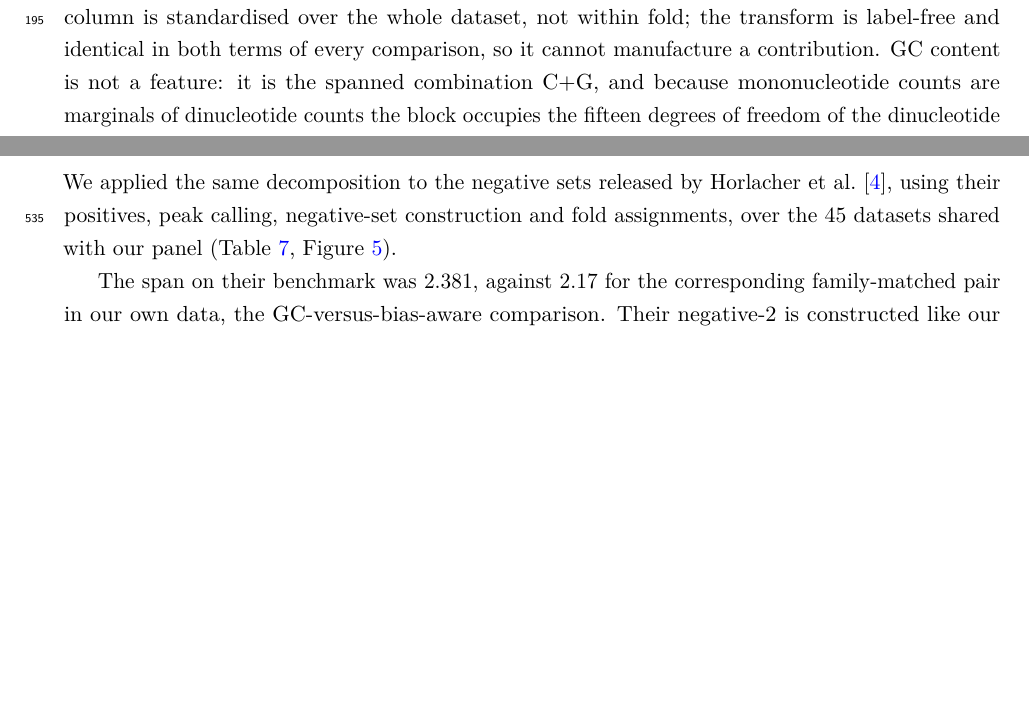
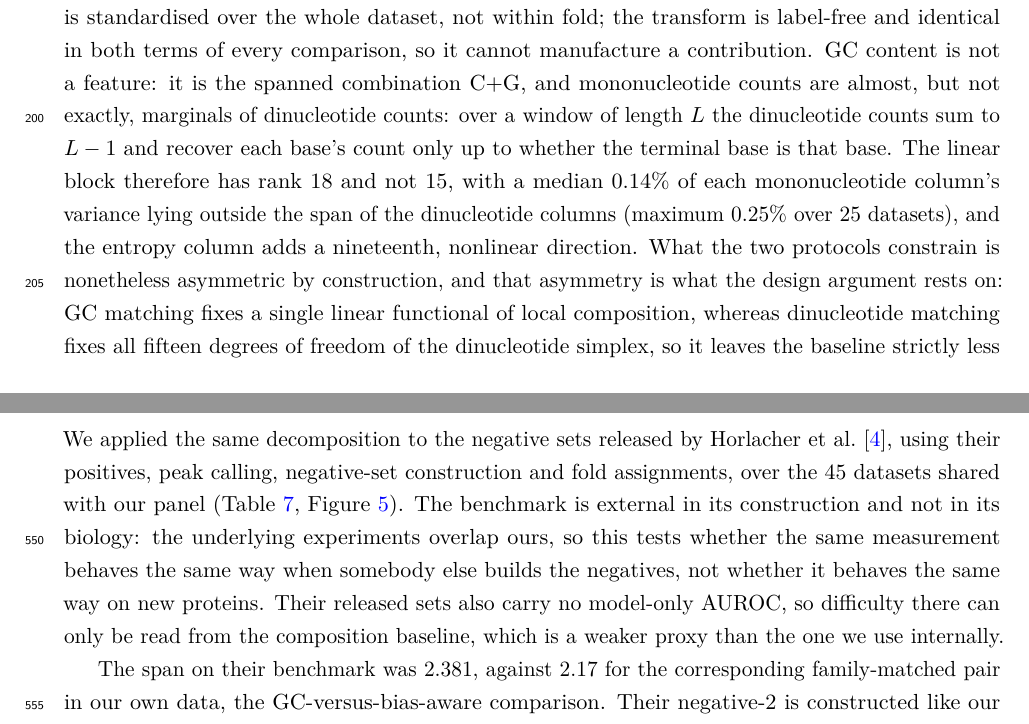
Before and after one commit to NirmalKumar31/rbp-protocol-calibration, a LaTeX paper (manuscript/paper.tex, which reads manuscript/sections/methods.tex, manuscript/sections/results.tex): two parts of pages 6 and 18 of 28 before the commit and two parts of pages 6 and 18 of 29 after it, joined at a grey line, cut so that both start at the same text, the shorter picture padded with empty space. The pictures show the PDF file manuscript/paper.pdf that the author committed with the source.

Commit message:
A reviewer found a real mathematical error: the baseline block has rank 18, not 15
The claim that "mononucleotide counts are marginals of dinucleotide counts" so the block
"occupies the fifteen degrees of freedom of the dinucleotide simplex" is FALSE, and it was
load-bearing: it is the stated reason the direction of the primary contrast is implied by the
design.

Over a window of length L the dinucleotide counts sum to L-1, so they recover each base's count
only up to whether the terminal base is that base. Measured on real windows: the linear block
has rank 18 across 25 of 25 datasets, with a median 0.14% of each mononucleotide column's
variance outside the dinucleotide span (max 0.25%), and entropy adds a nineteenth, nonlinear
direction.

The conclusion survives, because the argument does not actually need the feature space to BE
the simplex. What it needs is that the two protocols constrain composition asymmetrically: GC
matching fixes one linear functional, dinucleotide matching fixes all fifteen degrees of freedom
of the simplex. Rewritten to say that, in Methods and Results, with the measured rank stated.

THREE OTHER OVERSTATEMENTS FROM THE SAME REVIEW, all of them fair:

  * "does not grow with capacity" was never a capacity experiment. The three classes differ in
    architecture, receptive field, pretraining and parameter count at once. Section retitled to
    "The span holds for three model classes" and the inference restated as "not specific to a
    bag-of-k-mers measurement".
  * "the one independent benchmark" is external in construction, not in biology: its 45 datasets
    overlap ours. And its released sets carry no model-only AUROC, so difficulty there is read
    from the composition baseline, which is NOT the quantity the internal relation is defined
    on. Both now said where the comparison is made, and the abstract no longer implies a clean
    external test of the title.
  * headroom normalisation was listed among "eight monotone reparameterisations". g/(1-c) is
    not a transformation of g at all; it is a normalisation by a second quantity. Seven
    transformations and one normalisation, now labelled as such.

696/696, ci_local green, 0 orphans over 272 values.

Co-Authored-By: Claude Opus 5 (1M context) <noreply@anthropic.com>

```diff
--- a/manuscript/sections/methods.tex
+++ b/manuscript/sections/methods.tex
@@ -160,4 +160,14 @@ makes the design singular; dropping a level does not change the space the block
 column is standardised over the whole dataset, not within fold; the transform is
 label-free and identical in both terms of every comparison, so it cannot manufacture a
 contribution. GC content is not a feature: it is the spanned combination C$+$G, and
-because mononucleotide counts are marginals of dinucleotide counts the block occupies the fifteen
+mononucleotide counts are almost, but not exactly, marginals of dinucleotide counts: over a
+window of length $L$ the dinucleotide counts sum to $L-1$ and recover each base's count only up
+to whether the terminal base is that base. The linear block therefore has rank 18 and not 15,
+with a median 0.14\% of each mononucleotide column's variance lying outside the span of the
+dinucleotide columns (maximum 0.25\% over 25 datasets), and the entropy column adds a
+nineteenth, nonlinear direction. What the two protocols constrain is nonetheless asymmetric by
+construction, and that asymmetry is what the design argument rests on: GC matching fixes a
+single linear functional of local composition, whereas dinucleotide matching fixes all fifteen
+degrees of freedom of the dinucleotide simplex, so it leaves the baseline strictly less
+compositional variation to exploit. The baseline is refit on each protocol's own windows and is
+never carried between protocols.
--- a/manuscript/sections/results.tex
+++ b/manuscript/sections/results.tex
@@ -51,4 +51,3 @@ Benjamini-Hochberg control within the panel, and 72 of 94 once the design effect
 (Methods).
 
 The direction of the GC-versus-dinucleotide contrast is implied by the design. The composition
-baseline spans the fifteen degrees of freedom of the dinucleotide simplex; GC matching
@@ -57,6 +55,9 @@ so the arm that constrains more must leave the baseline weaker. Only the magnitu
+matching fixes a single linear functional of that composition, whereas dinucleotide matching
+fixes all fifteen degrees of freedom of the dinucleotide simplex, so the arm that constrains
+more must leave the baseline weaker. Only the magnitude of that
 contrast is informative. The position of the bias-aware arm is not implied by the same argument.
 That protocol
-constrains none of the fifteen degrees of freedom, and its negatives are not
+constrains none of those degrees of freedom, and its negatives are not
 composition-matched in any respect (median absolute GC difference 0.1387, against 0.0297 for
 the GC arm). It nonetheless has the highest composition baseline of the three.
 
@@ -456,11 +463,17 @@ dataset, SpliceBERT against the 4-mer; it is larger for SpliceBERT in all 94.}
 \label{fig:models}
 \end{figure}
 
-\subsection{One structural feature of the calibration replicates on an independent benchmark}
+\subsection{One structural feature of the calibration replicates on an externally constructed
+benchmark}
 
 We applied the same decomposition to the negative sets released by \citet{horlacher2023}, using
 their positives, peak calling, negative-set construction and fold assignments, over the 45
-datasets shared with our panel (Table~\ref{tab:external}, Figure~\ref{fig:external}).
+datasets shared with our panel (Table~\ref{tab:external}, Figure~\ref{fig:external}). The
+benchmark is external in its construction and not in its biology: the underlying experiments
+overlap ours, so this tests whether the same measurement behaves the same way when somebody
+else builds the negatives, not whether it behaves the same way on new proteins. Their released
+sets also carry no model-only AUROC, so difficulty there can only be read from the composition
+baseline, which is a weaker proxy than the one we use internally.
 
 \begin{table}[htbp]
 \centering
```
Also changed, not shown: manuscript/sections/introduction.tex (+3 -0 lines), manuscript/paper.pdf, manuscript/sections/methods.tex (3 more changed lines), manuscript/sections/results.tex (21 more changed lines).
